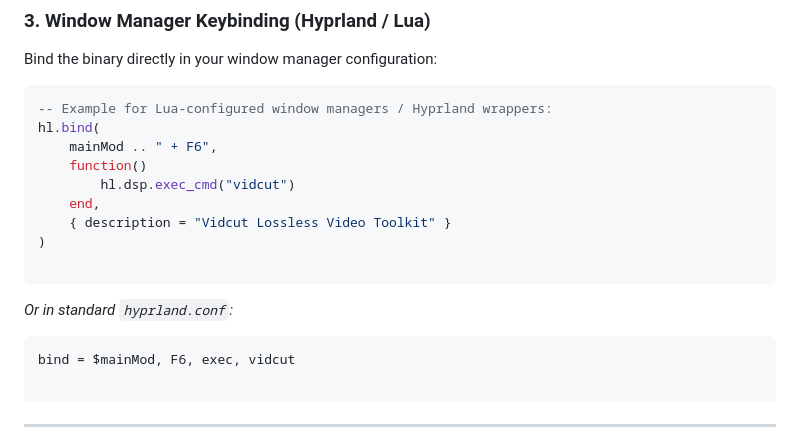
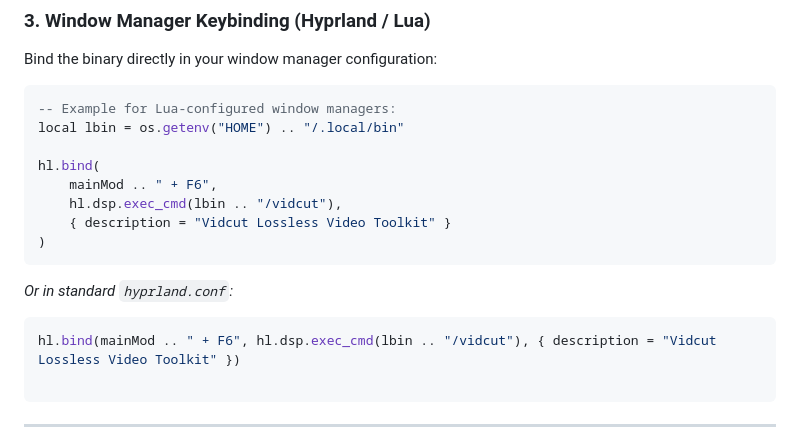
Before and after one commit to 4ndr0666/vidcut, a Markdown page: README.md, the part around the change. Drawn GitHub-style.

Commit message:
Revise 'vidcut' binding examples in README
Updated examples for binding the 'vidcut' command in Lua-configured window managers and in 'hyprland.conf'.

````diff
--- a/README.md
+++ b/README.md
@@ -96,21 +96,20 @@ ln -sf /home/git/clone/4ndr0666/vidcut/out/vidcut-linux-x64/vidcut ~/.local/bin/
 Bind the binary directly in your window manager configuration:
 
 ```lua
--- Example for Lua-configured window managers / Hyprland wrappers:
+-- Example for Lua-configured window managers:
+local lbin = os.getenv("HOME") .. "/.local/bin"
+
 hl.bind(
     mainMod .. " + F6",
-    function()
-        hl.dsp.exec_cmd("vidcut")
-    end,
+    hl.dsp.exec_cmd(lbin .. "/vidcut"),
     { description = "Vidcut Lossless Video Toolkit" }
 )
-
 ```
 
 *Or in standard `hyprland.conf`:*
 
 ```ini
-bind = $mainMod, F6, exec, vidcut
+hl.bind(mainMod .. " + F6", hl.dsp.exec_cmd(lbin .. "/vidcut"), { description = "Vidcut Lossless Video Toolkit" })
 
 ```
 
````
